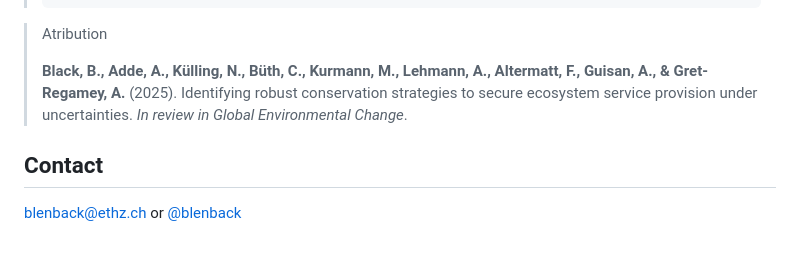
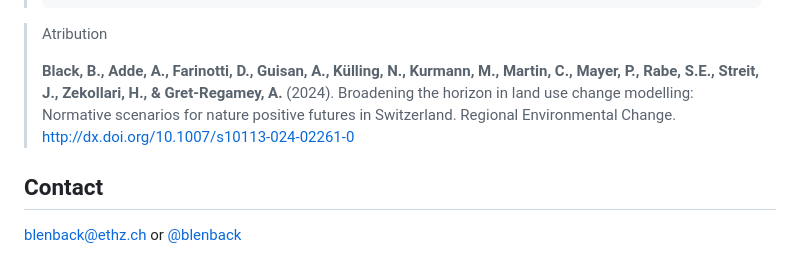
Before and after one commit to blenback/LULCC-CH, a Markdown page: README.md, the part around the change. GitHub-like rendering.

```diff
--- a/README.md
+++ b/README.md
@@ -78,11 +78,7 @@ When using LULCC-CH, please cite the following paper:
 
 > Atribution
 >
-> **Black, B., Adde, A., Külling, N., Büth, C., Kurmann, M., Lehmann,
-> A., Altermatt, F., Guisan, A., & Gret-Regamey, A.** (2025).
-> Identifying robust conservation strategies to secure ecosystem service
-> provision under uncertainties. *In review in Global Environmental
-> Change*.
+> **Black, B., Adde, A., Farinotti, D., Guisan, A., Külling, N., Kurmann, M., Martin, C., Mayer, P., Rabe, S.E., Streit, J., Zekollari, H., & Gret-Regamey, A.** (2024). Broadening the horizon in land use change modelling: Normative scenarios for nature positive futures in Switzerland. Regional Environmental Change. <http://dx.doi.org/10.1007/s10113-024-02261-0>
 
 ## Contact
 
```
